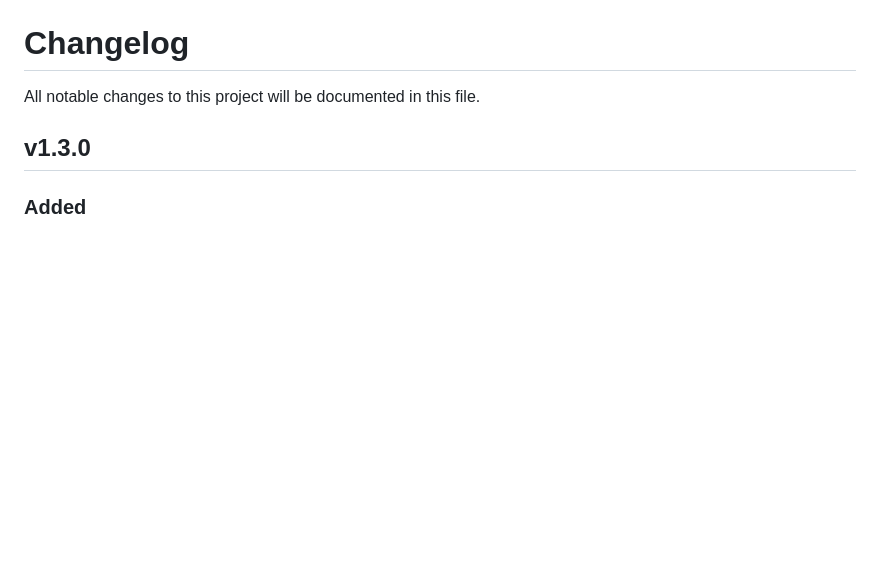
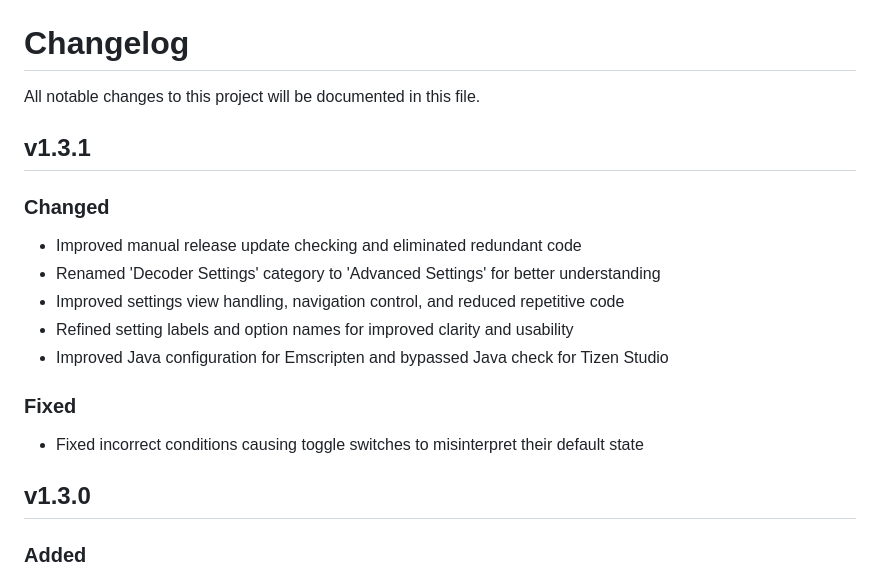
Before and after one commit to ndriqimlahu/moonlight-tizen, a Markdown page: CHANGELOG.md, the part around the change. Rendered like a GitHub page; blank space fills up the shorter version.

```diff
--- a/CHANGELOG.md
+++ b/CHANGELOG.md
@@ -1,6 +1,18 @@
 # Changelog
 
 All notable changes to this project will be documented in this file.
+
+## v1.3.1
+
+### Changed
+- Improved manual release update checking and eliminated redundant code
+- Renamed 'Decoder Settings' category to 'Advanced Settings' for better understanding
+- Improved settings view handling, navigation control, and reduced repetitive code
+- Refined setting labels and option names for improved clarity and usability
+- Improved Java configuration for Emscripten and bypassed Java check for Tizen Studio
+
+### Fixed
+- Fixed incorrect conditions causing toggle switches to misinterpret their default state
 
 ## v1.3.0
 
```
